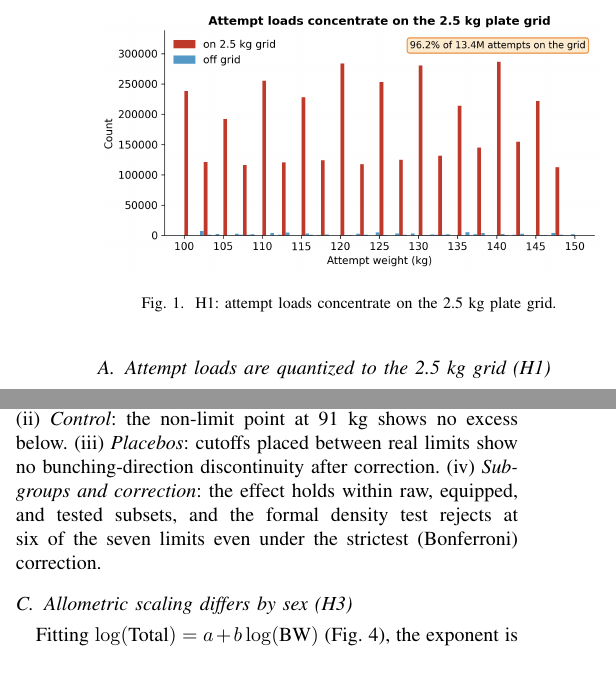
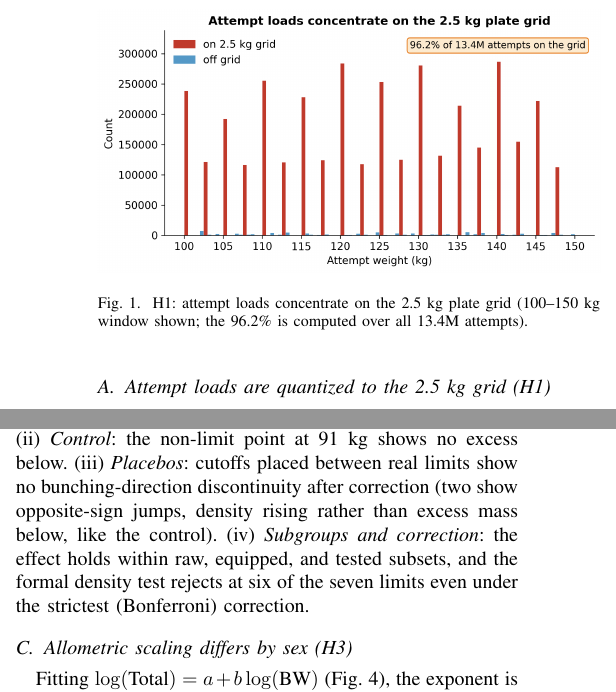
Before and after one commit to adirelm/opl-stat-theory, a LaTeX paper (paper/main.tex): two parts of the columns of page 2 of 6, joined at a grey line, cut so that both start at the same text. Compiled offline with pdfLaTeX.

Commit message:
Round-8 polish: EVT docstring, placebo transparency, Fig 1 caption scope, README one-command path
src/h5_supporting.py: the module docstring said the GEV is fit to annual maxima,
contradicting both the implementation and the paper (equal-size block maxima of
recent per-lifter totals); now consistent.

Paper: the placebo robustness item now notes that two placebos jump in the
OPPOSITE direction (density rising, like the control), so a reader who opens
h2.json is not surprised by significant placebo p-values with positive t; the
Fig 1 caption states the 100-150 kg display window and that the 96.2% is computed
over all 13.4M attempts. Still 6 pages, warning-free.

README: mark the manual data pre-fetch as optional since run_all.sh auto-fetches
and SHA-verifies the snapshot when data/ is empty -- the minimal reproduce path
is venv -> pip install -> ./run_all.sh.

```diff
--- a/paper/main.tex
+++ b/paper/main.tex
@@ -119,7 +119,8 @@ $\mathrm{df}=4$). The 3.8\% off-grid loads are largely a units artifact: of the
 
 \begin{figure}[t]\centering
 \includegraphics[width=\columnwidth]{fig1_quantization.png}
-\caption{H1: attempt loads concentrate on the 2.5~kg plate grid.}
+\caption{H1: attempt loads concentrate on the 2.5~kg plate grid (100--150~kg
+window shown; the 96.2\% is computed over all 13.4M attempts).}
 \label{fig:grid}\end{figure}
 
 \subsection{Bodyweight bunches below class limits (H2)}
@@ -146,7 +147,8 @@ asymmetry intact, so the signal is not digit preference and is consistent with
 weight-cut manipulation. (ii)~\emph{Control}:
 the non-limit point at 91~kg shows no excess below. (iii)~\emph{Placebos}: cutoffs
 placed between real limits show no bunching-direction discontinuity after
-correction. (iv)~\emph{Subgroups and correction}: the effect holds within raw,
+correction (two show opposite-sign jumps, density rising rather than excess mass
+below, like the control). (iv)~\emph{Subgroups and correction}: the effect holds within raw,
 equipped, and tested subsets, and the formal density test rejects at six of the
 seven limits even under the strictest (Bonferroni) correction.
 
```
Also changed, not shown: README.md, paper/main.pdf, 1 other file.
